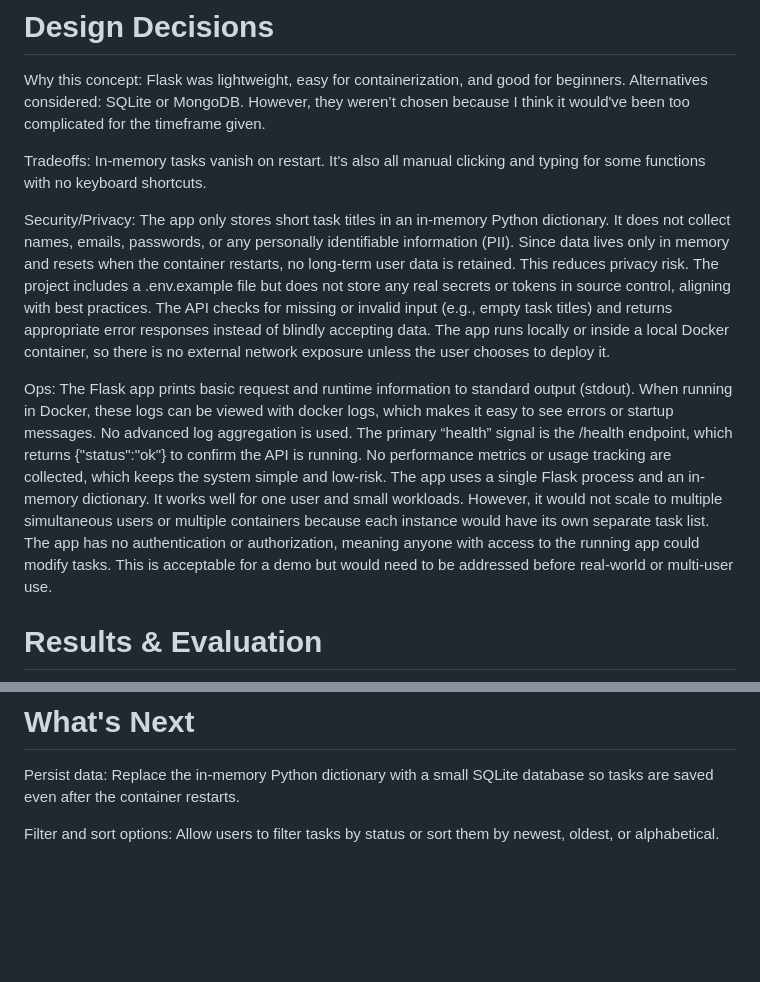
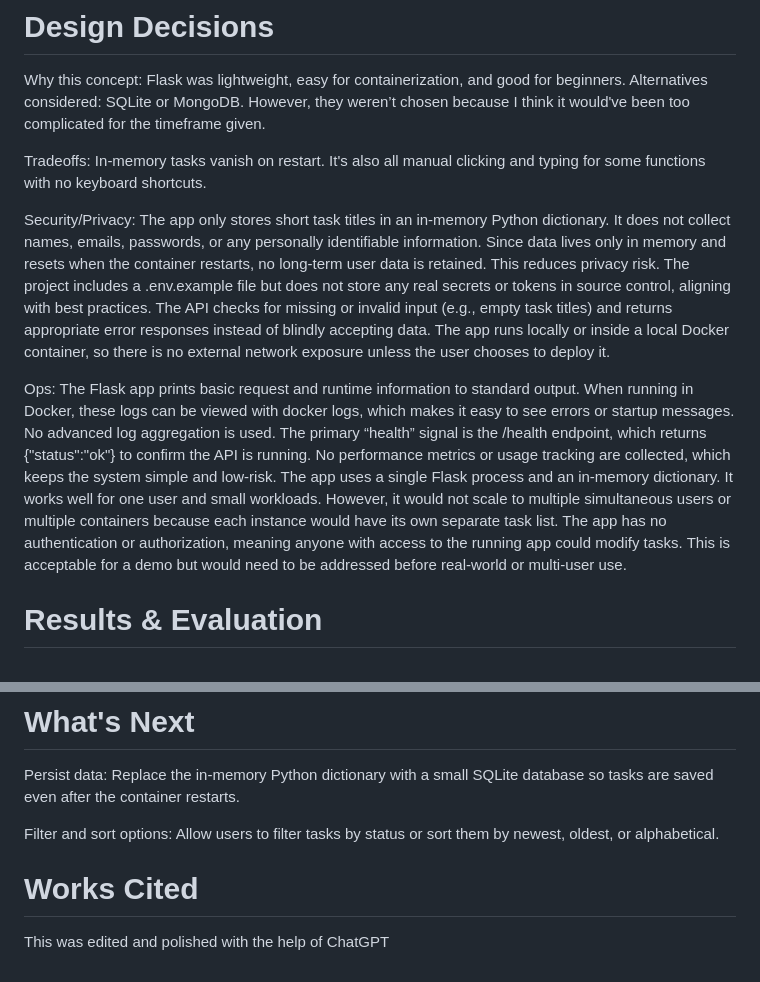
Before and after one commit to natchan19/final-case, a Markdown page: README.md, 2 parts joined by grey strips. GitHub-like rendering; blank space fills up the shorter version.

```diff
--- a/README.md
+++ b/README.md
@@ -31,9 +31,9 @@ Why this concept: Flask was lightweight, easy for containerization, and good for
 
 Tradeoffs: In-memory tasks vanish on restart. It's also all manual clicking and typing for some functions with no keyboard shortcuts.
 
-Security/Privacy: The app only stores short task titles in an in-memory Python dictionary. It does not collect names, emails, passwords, or any personally identifiable information (PII). Since data lives only in memory and resets when the container restarts, no long-term user data is retained. This reduces privacy risk. The project includes a .env.example file but does not store any real secrets or tokens in source control, aligning with best practices. The API checks for missing or invalid input (e.g., empty task titles) and returns appropriate error responses instead of blindly accepting data. The app runs locally or inside a local Docker container, so there is no external network exposure unless the user chooses to deploy it.
+Security/Privacy: The app only stores short task titles in an in-memory Python dictionary. It does not collect names, emails, passwords, or any personally identifiable information. Since data lives only in memory and resets when the container restarts, no long-term user data is retained. This reduces privacy risk. The project includes a .env.example file but does not store any real secrets or tokens in source control, aligning with best practices. The API checks for missing or invalid input (e.g., empty task titles) and returns appropriate error responses instead of blindly accepting data. The app runs locally or inside a local Docker container, so there is no external network exposure unless the user chooses to deploy it.
 
-Ops: The Flask app prints basic request and runtime information to standard output (stdout). When running in Docker, these logs can be viewed with docker logs, which makes it easy to see errors or startup messages. No advanced log aggregation is used. The primary “health” signal is the /health endpoint, which returns {"status":"ok"} to confirm the API is running. No performance metrics or usage tracking are collected, which keeps the system simple and low-risk. The app uses a single Flask process and an in-memory dictionary. It works well for one user and small workloads. However, it would not scale to multiple simultaneous users or multiple containers because each instance would have its own separate task list. The app has no authentication or authorization, meaning anyone with access to the running app could modify tasks. This is acceptable for a demo but would need to be addressed before real-world or multi-user use.
+Ops: The Flask app prints basic request and runtime information to standard output. When running in Docker, these logs can be viewed with docker logs, which makes it easy to see errors or startup messages. No advanced log aggregation is used. The primary “health” signal is the /health endpoint, which returns {"status":"ok"} to confirm the API is running. No performance metrics or usage tracking are collected, which keeps the system simple and low-risk. The app uses a single Flask process and an in-memory dictionary. It works well for one user and small workloads. However, it would not scale to multiple simultaneous users or multiple containers because each instance would have its own separate task list. The app has no authentication or authorization, meaning anyone with access to the running app could modify tasks. This is acceptable for a demo but would need to be addressed before real-world or multi-user use.
 
 # Results & Evaluation
 ![screenshot](assets/tasktrackersample.png)
@@ -77,3 +77,6 @@ Confirmed that docker run --rm -p 5050:5050 --env-file .env task-tracker:latest
 Persist data: Replace the in-memory Python dictionary with a small SQLite database so tasks are saved even after the container restarts.
 
 Filter and sort options: Allow users to filter tasks by status or sort them by newest, oldest, or alphabetical.
+
+# Works Cited
+This was edited and polished with the help of ChatGPT
```
